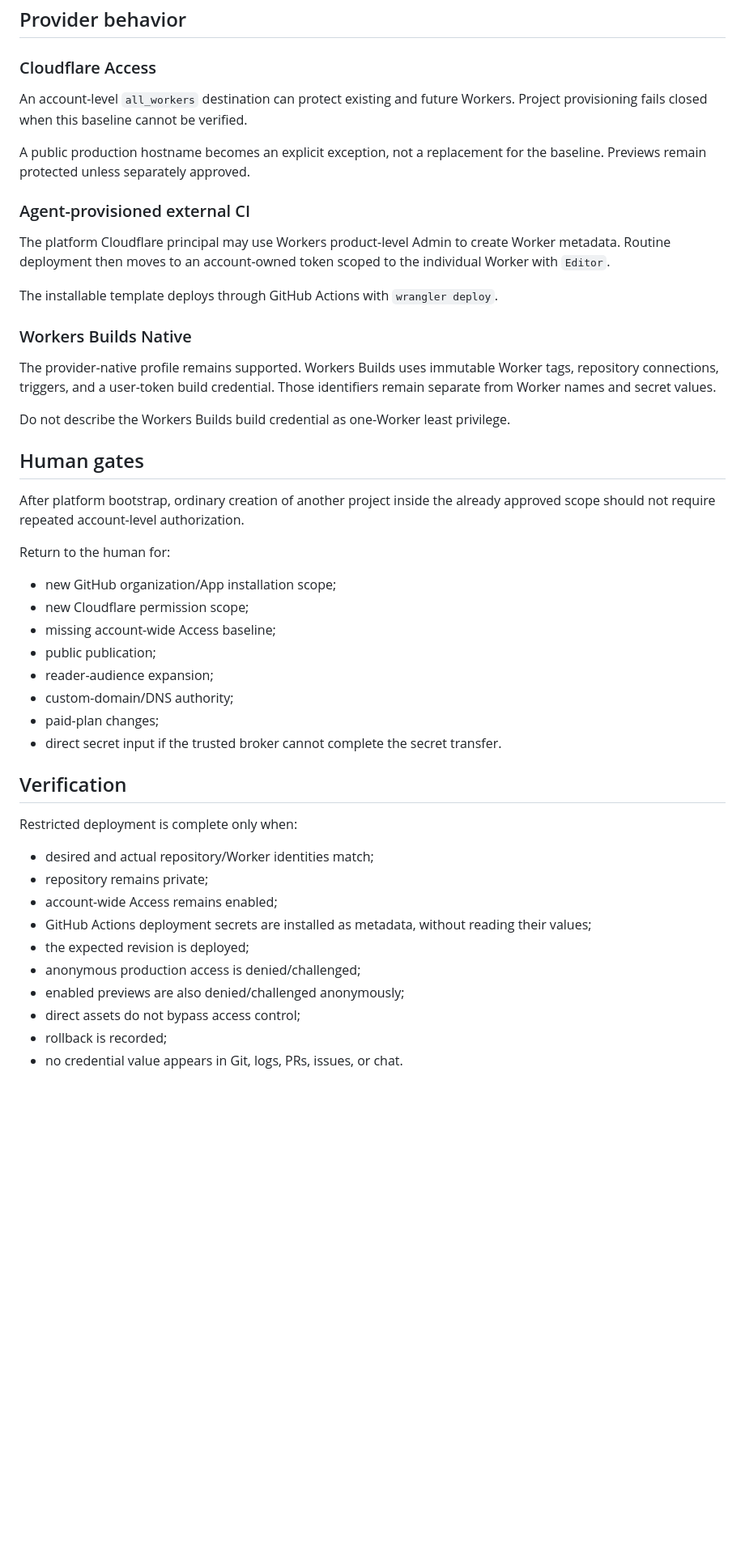
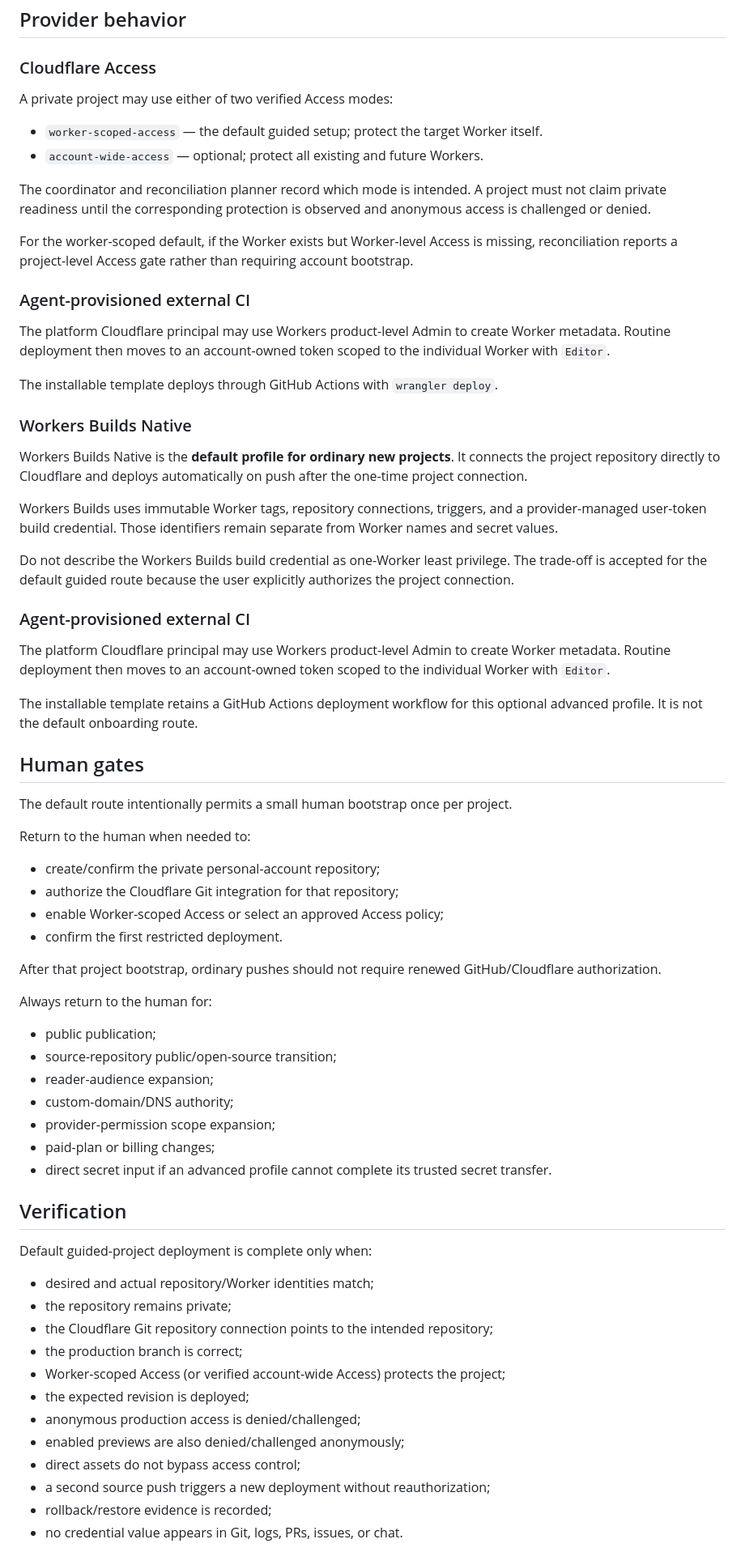
Before and after one commit to ChongLiuPhil/Personal-Publishing-Framework, a Markdown page: docs/GITHUB_CLOUDFLARE_INTEGRATION.md, the part around one of its changes. Shown at 81% size. Drawn GitHub-style; blank space fills up the shorter version.

Commit message:
docs: align infrastructure contract with per-project guided default

```diff
--- a/docs/GITHUB_CLOUDFLARE_INTEGRATION.md
+++ b/docs/GITHUB_CLOUDFLARE_INTEGRATION.md
@@ -102,9 +93,14 @@ The GitHub adapter may list secret **names** to determine readiness. It never re
 
 ### Cloudflare Access
 
-An account-level `all_workers` destination can protect existing and future Workers. Project provisioning fails closed when this baseline cannot be verified.
+A private project may use either of two verified Access modes:
 
-A public production hostname becomes an explicit exception, not a replacement for the baseline. Previews remain protected unless separately approved.
+- `worker-scoped-access` — the default guided setup; protect the target Worker itself.
+- `account-wide-access` — optional; protect all existing and future Workers.
+
+The coordinator and reconciliation planner record which mode is intended. A project must not claim private readiness until the corresponding protection is observed and anonymous access is challenged or denied.
+
+For the worker-scoped default, if the Worker exists but Worker-level Access is missing, reconciliation reports a project-level Access gate rather than requiring account bootstrap.
 
 ### Agent-provisioned external CI
 
@@ -114,37 +110,55 @@ The installable template deploys through GitHub Actions with `wrangler deploy`.
 
 ### Workers Builds Native
 
-The provider-native profile remains supported. Workers Builds uses immutable Worker tags, repository connections, triggers, and a user-token build credential. Those identifiers remain separate from Worker names and secret values.
+Workers Builds Native is the **default profile for ordinary new projects**. It connects the project repository directly to Cloudflare and deploys automatically on push after the one-time project connection.
 
-Do not describe the Workers Builds build credential as one-Worker least privilege.
+Workers Builds uses immutable Worker tags, repository connections, triggers, and a provider-managed user-token build credential. Those identifiers remain separate from Worker names and secret values.
+
+Do not describe the Workers Builds build credential as one-Worker least privilege. The trade-off is accepted for the default guided route because the user explicitly authorizes the project connection.
+
+### Agent-provisioned external CI
+
+The platform Cloudflare principal may use Workers product-level Admin to create Worker metadata. Routine deployment then moves to an account-owned token scoped to the individual Worker with `Editor`.
+
+The installable template retains a GitHub Actions deployment workflow for this optional advanced profile. It is not the default onboarding route.
 
 ## Human gates
 
-After platform bootstrap, ordinary creation of another project inside the already approved scope should not require repeated account-level authorization.
+The default route intentionally permits a small human bootstrap once per project.
 
-Return to the human for:
+Return to the human when needed to:
 
-- new GitHub organization/App installation scope;
-- new Cloudflare permission scope;
-- missing account-wide Access baseline;
+- create/confirm the private personal-account repository;
+- authorize the Cloudflare Git integration for that repository;
+- enable Worker-scoped Access or select an approved Access policy;
+- confirm the first restricted deployment.
+
+After that project bootstrap, ordinary pushes should not require renewed GitHub/Cloudflare authorization.
+
+Always return to the human for:
+
 - public publication;
+- source-repository public/open-source transition;
 - reader-audience expansion;
 - custom-domain/DNS authority;
-- paid-plan changes;
-- direct secret input if the trusted broker cannot complete the secret transfer.
+- provider-permission scope expansion;
+- paid-plan or billing changes;
+- direct secret input if an advanced profile cannot complete its trusted secret transfer.
 
 ## Verification
 
-Restricted deployment is complete only when:
+Default guided-project deployment is complete only when:
 
 - desired and actual repository/Worker identities match;
-- repository remains private;
-- account-wide Access remains enabled;
-- GitHub Actions deployment secrets are installed as metadata, without reading their values;
+- the repository remains private;
+- the Cloudflare Git repository connection points to the intended repository;
+- the production branch is correct;
+- Worker-scoped Access (or verified account-wide Access) protects the project;
 - the expected revision is deployed;
 - anonymous production access is denied/challenged;
 - enabled previews are also denied/challenged anonymously;
 - direct assets do not bypass access control;
-- rollback is recorded;
+- a second source push triggers a new deployment without reauthorization;
+- rollback/restore evidence is recorded;
 - no credential value appears in Git, logs, PRs, issues, or chat.
 
```
Also changed, not shown: other parts of docs/GITHUB_CLOUDFLARE_INTEGRATION.md (+19 -24 lines).
